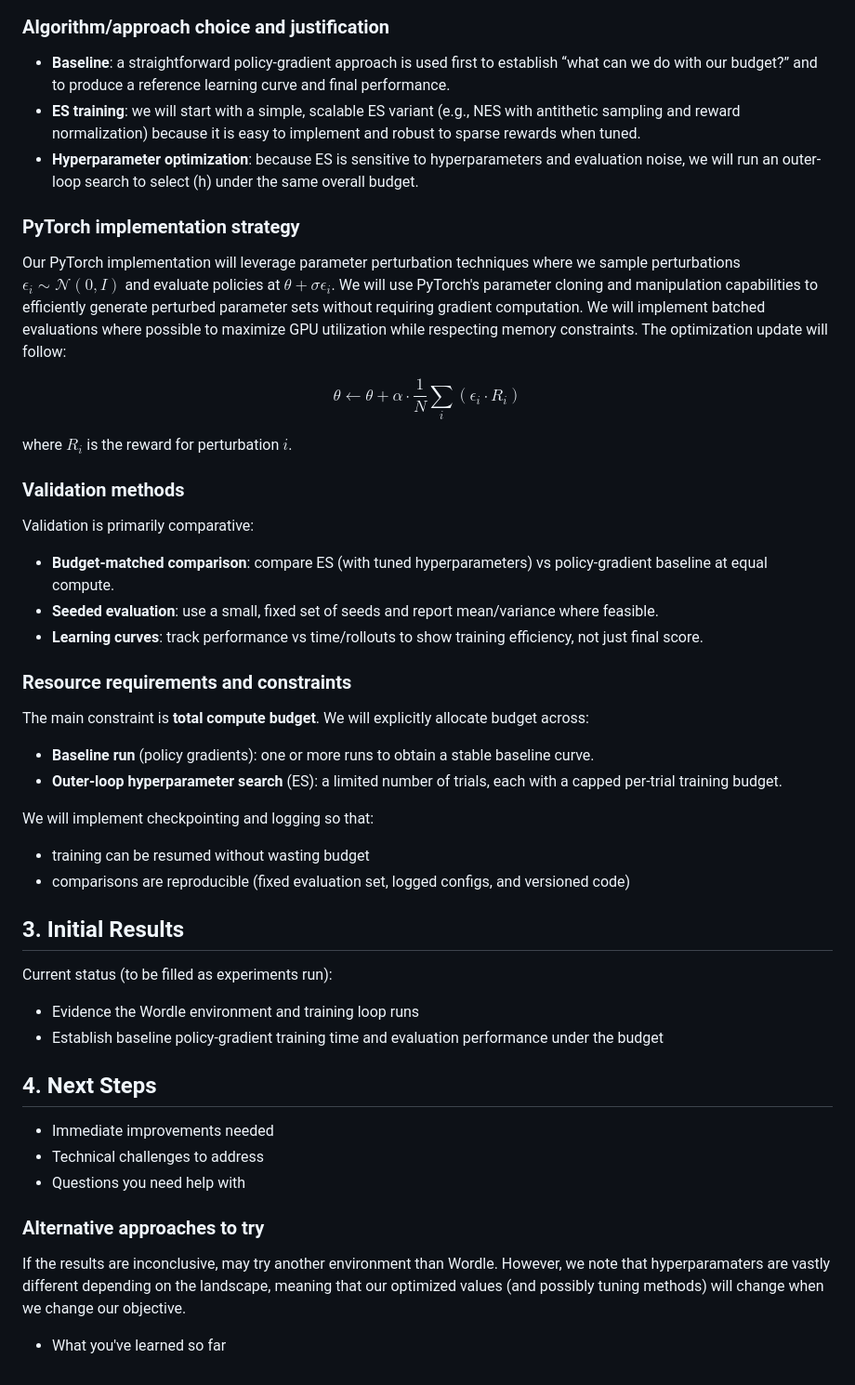
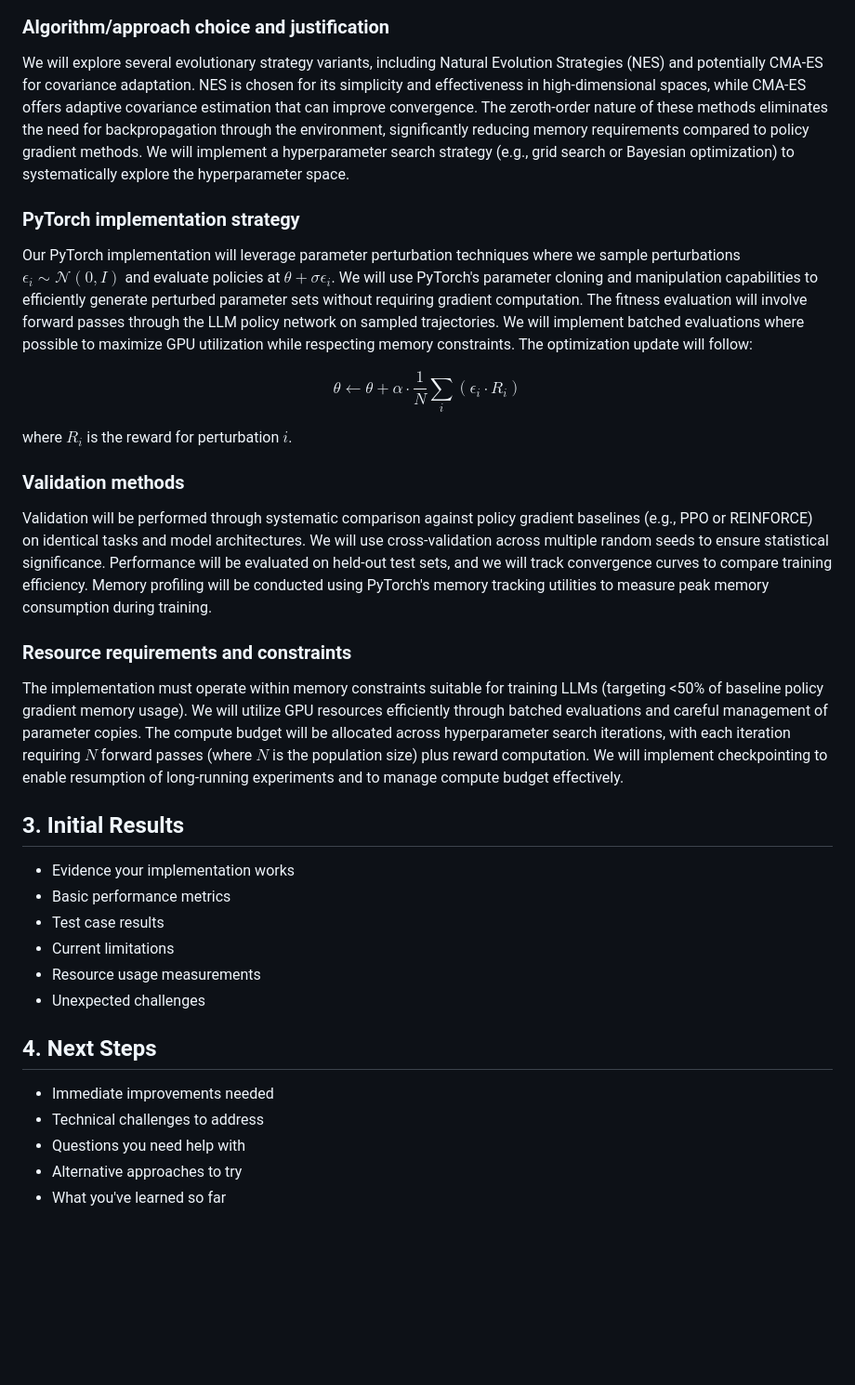
Before and after one commit to sungycho/stat4830, a Markdown page: report.md, the part around one of its changes. Shown at 93% size. Drawn GitHub-style; blank space fills up the shorter version.

Commit message:
report.md draft 1 deliverable

```diff
--- a/report.md
+++ b/report.md
@@ -63,13 +46,11 @@ where $\sigma$ is the perturbation scale and $\epsilon$ is a random perturbation
 
 ### Algorithm/approach choice and justification
 
-- **Baseline**: a straightforward policy-gradient approach is used first to establish “what can we do with our budget?” and to produce a reference learning curve and final performance.
-- **ES training**: we will start with a simple, scalable ES variant (e.g., NES with antithetic sampling and reward normalization) because it is easy to implement and robust to sparse rewards when tuned.
-- **Hyperparameter optimization**: because ES is sensitive to hyperparameters and evaluation noise, we will run an outer-loop search to select \(h\) under the same overall budget.
+We will explore several evolutionary strategy variants, including Natural Evolution Strategies (NES) and potentially CMA-ES for covariance adaptation. NES is chosen for its simplicity and effectiveness in high-dimensional spaces, while CMA-ES offers adaptive covariance estimation that can improve convergence. The zeroth-order nature of these methods eliminates the need for backpropagation through the environment, significantly reducing memory requirements compared to policy gradient methods. We will implement a hyperparameter search strategy (e.g., grid search or Bayesian optimization) to systematically explore the hyperparameter space.
 
 ### PyTorch implementation strategy
 
-Our PyTorch implementation will leverage parameter perturbation techniques where we sample perturbations $\epsilon_i \sim \mathcal{N}(0,I)$ and evaluate policies at $\theta + \sigma\epsilon_i$. We will use PyTorch's parameter cloning and manipulation capabilities to efficiently generate perturbed parameter sets without requiring gradient computation. We will implement batched evaluations where possible to maximize GPU utilization while respecting memory constraints. The optimization update will follow:
+Our PyTorch implementation will leverage parameter perturbation techniques where we sample perturbations $\epsilon_i \sim \mathcal{N}(0,I)$ and evaluate policies at $\theta + \sigma\epsilon_i$. We will use PyTorch's parameter cloning and manipulation capabilities to efficiently generate perturbed parameter sets without requiring gradient computation. The fitness evaluation will involve forward passes through the LLM policy network on sampled trajectories. We will implement batched evaluations where possible to maximize GPU utilization while respecting memory constraints. The optimization update will follow:
 
 $$
 \theta \leftarrow \theta + \alpha \cdot \frac{1}{N} \sum_{i} (\epsilon_i \cdot R_i)
@@ -79,36 +60,25 @@ where $R_i$ is the reward for perturbation $i$.
 
 ### Validation methods
 
-Validation is primarily comparative:
-
-- **Budget-matched comparison**: compare ES (with tuned hyperparameters) vs policy-gradient baseline at equal compute.
-- **Seeded evaluation**: use a small, fixed set of seeds and report mean/variance where feasible.
-- **Learning curves**: track performance vs time/rollouts to show training efficiency, not just final score.
+Validation will be performed through systematic comparison against policy gradient baselines (e.g., PPO or REINFORCE) on identical tasks and model architectures. We will use cross-validation across multiple random seeds to ensure statistical significance. Performance will be evaluated on held-out test sets, and we will track convergence curves to compare training efficiency. Memory profiling will be conducted using PyTorch's memory tracking utilities to measure peak memory consumption during training.
 
 ### Resource requirements and constraints
 
-The main constraint is **total compute budget**. We will explicitly allocate budget across:
-
-- **Baseline run** (policy gradients): one or more runs to obtain a stable baseline curve.
-- **Outer-loop hyperparameter search** (ES): a limited number of trials, each with a capped per-trial training budget.
-
-We will implement checkpointing and logging so that:
-
-- training can be resumed without wasting budget
-- comparisons are reproducible (fixed evaluation set, logged configs, and versioned code)
+The implementation must operate within memory constraints suitable for training LLMs (targeting <50% of baseline policy gradient memory usage). We will utilize GPU resources efficiently through batched evaluations and careful management of parameter copies. The compute budget will be allocated across hyperparameter search iterations, with each iteration requiring $N$ forward passes (where $N$ is the population size) plus reward computation. We will implement checkpointing to enable resumption of long-running experiments and to manage compute budget effectively.
 
 ## 3. Initial Results
 
-Current status (to be filled as experiments run):
-
-- Evidence the Wordle environment and training loop runs
-- Establish baseline policy-gradient training time and evaluation performance under the budget
+- Evidence your implementation works
+- Basic performance metrics
+- Test case results
+- Current limitations
+- Resource usage measurements
+- Unexpected challenges
 
 ## 4. Next Steps
 
 - Immediate improvements needed
 - Technical challenges to address
 - Questions you need help with
-### Alternative approaches to try
-If the results are inconclusive, may try another environment than Wordle. However, we note that hyperparamaters are vastly different depending on the landscape, meaning that our optimized values (and possibly tuning methods) will change when we change our objective.
+- Alternative approaches to try
 - What you've learned so far
```
Also changed, not shown: other parts of report.md (+5 -22 lines).
